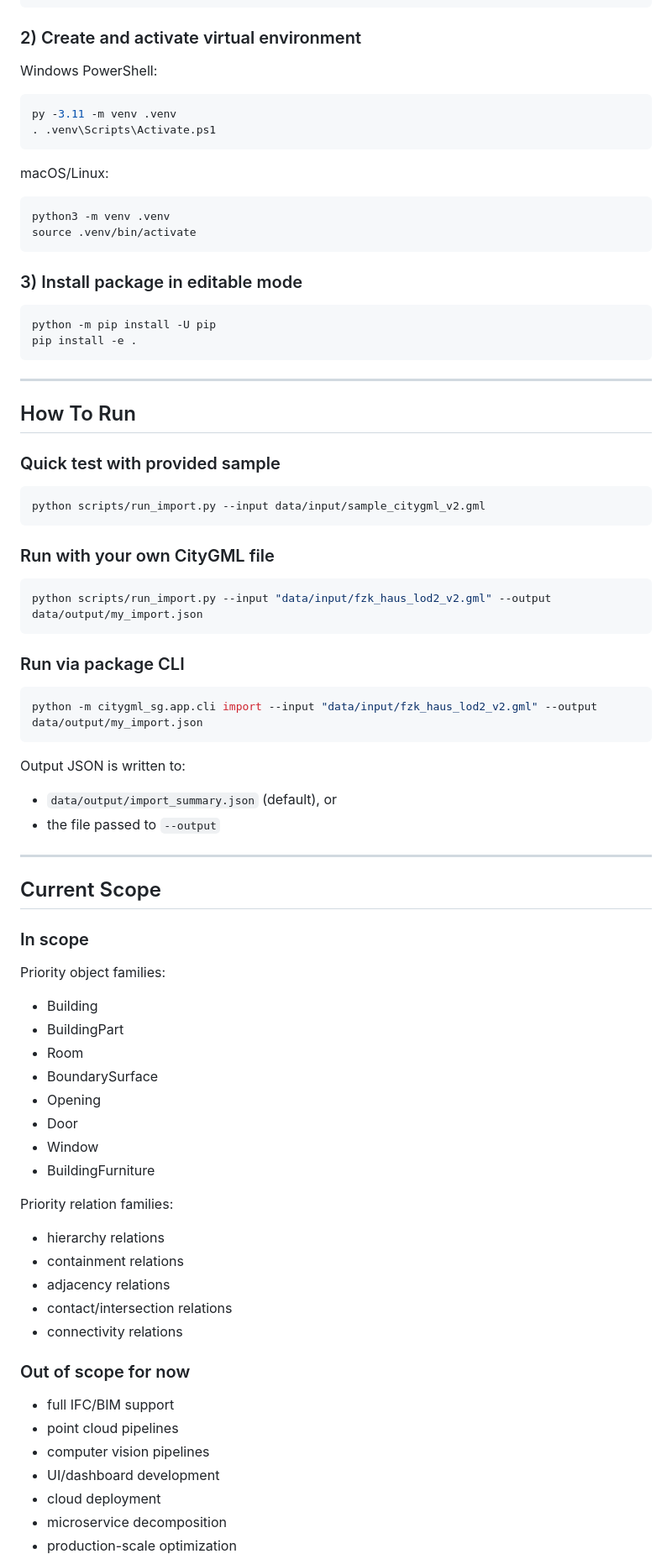
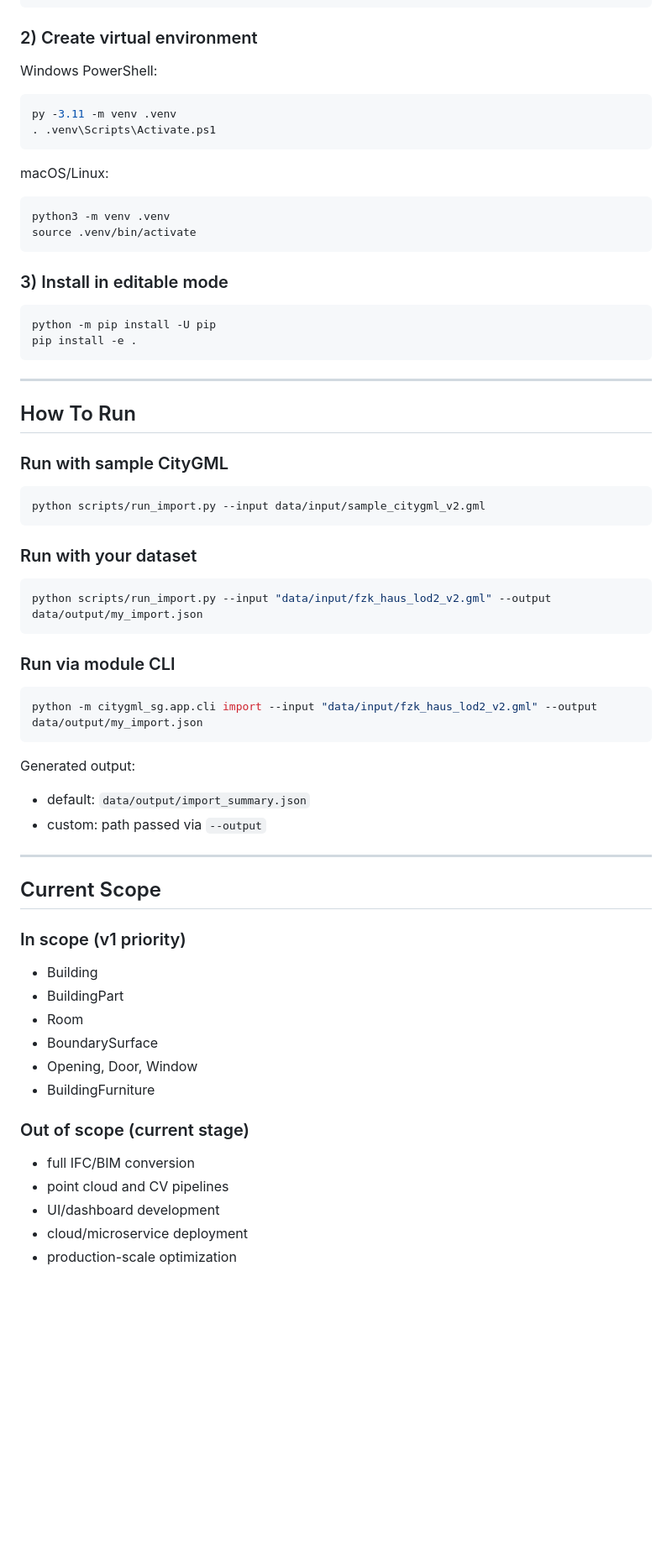
Before and after one commit to JOyagdol/3DCitySG, a Markdown page: README.md, the part around one of its changes. Shown at 84% size. Drawn GitHub-style; blank space fills up the shorter version.

````diff
--- a/README.md
+++ b/README.md
@@ -135,7 +99,7 @@ git clone <your-repo-url>
 cd 3DCitySG
 ```
 
-### 2) Create and activate virtual environment
+### 2) Create virtual environment
 
 Windows PowerShell:
 
@@ -151,7 +115,7 @@ python3 -m venv .venv
 source .venv/bin/activate
 ```
 
-### 3) Install package in editable mode
+### 3) Install in editable mode
 
 ```bash
 python -m pip install -U pip
@@ -162,60 +126,46 @@ pip install -e .
 
 ## How To Run
 
-### Quick test with provided sample
+### Run with sample CityGML
 
 ```bash
 python scripts/run_import.py --input data/input/sample_citygml_v2.gml
 ```
 
-### Run with your own CityGML file
+### Run with your dataset
 
 ```bash
 python scripts/run_import.py --input "data/input/fzk_haus_lod2_v2.gml" --output data/output/my_import.json
 ```
 
-### Run via package CLI
+### Run via module CLI
 
 ```bash
 python -m citygml_sg.app.cli import --input "data/input/fzk_haus_lod2_v2.gml" --output data/output/my_import.json
 ```
 
-Output JSON is written to:
+Generated output:
 
-- `data/output/import_summary.json` (default), or
-- the file passed to `--output`
+- default: `data/output/import_summary.json`
+- custom: path passed via `--output`
 
 ---
 
 ## Current Scope
 
-### In scope
-
-Priority object families:
+### In scope (v1 priority)
 
 - Building
 - BuildingPart
 - Room
 - BoundarySurface
-- Opening
-- Door
-- Window
+- Opening, Door, Window
 - BuildingFurniture
 
-Priority relation families:
+### Out of scope (current stage)
 
-- hierarchy relations
-- containment relations
-- adjacency relations
-- contact/intersection relations
-- connectivity relations
-
-### Out of scope for now
-
-- full IFC/BIM support
-- point cloud pipelines
-- computer vision pipelines
+- full IFC/BIM conversion
+- point cloud and CV pipelines
 - UI/dashboard development
-- cloud deployment
-- microservice decomposition
+- cloud/microservice deployment
 - production-scale optimization
````
Also changed, not shown: other parts of README.md (+58 -83 lines).
